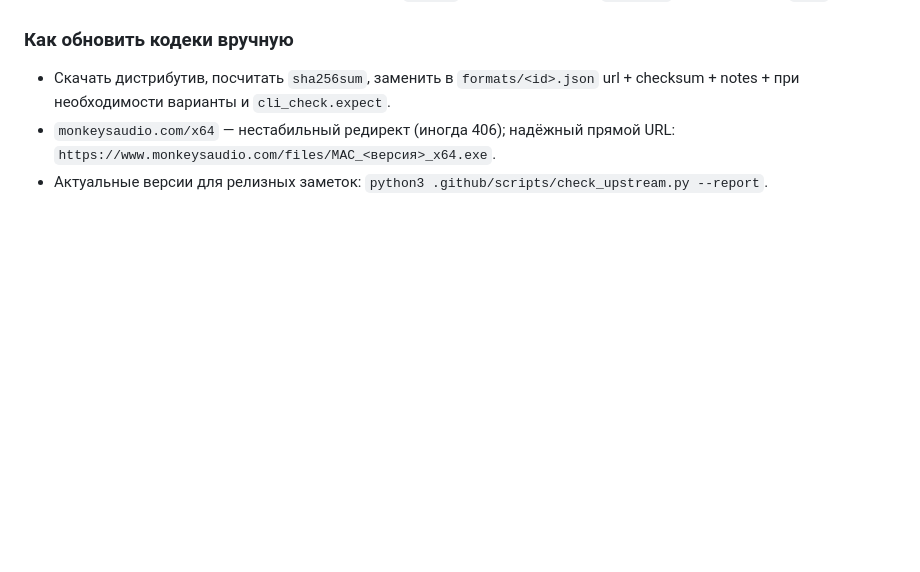
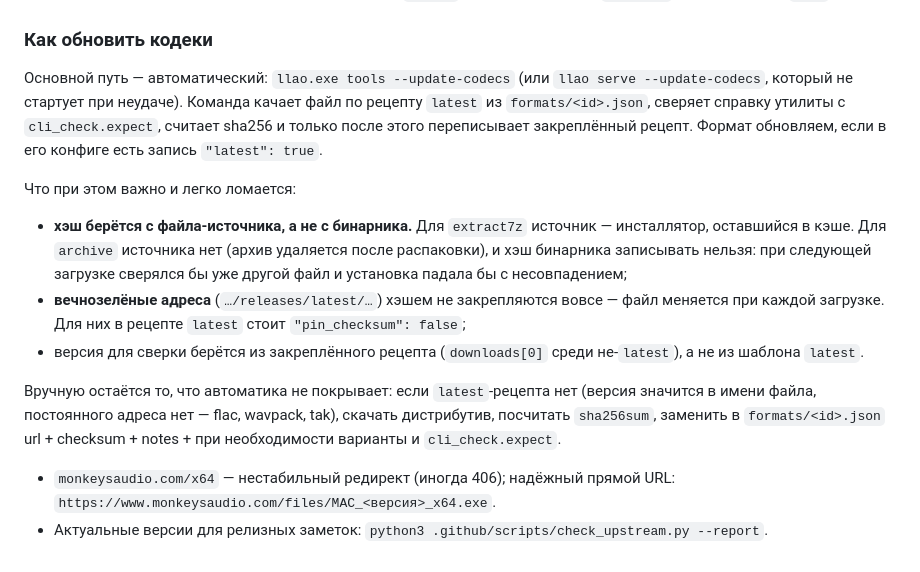
Before and after one commit to NikitaShubin/LosslessAudioOpt, a Markdown page: AGENTS.md, the part around the change. Drawn GitHub-style; blank space fills up the shorter version.

```diff
--- a/AGENTS.md
+++ b/AGENTS.md
@@ -104,10 +104,32 @@ discovery-файлом. Несколько работающих экземпля
 - **Тесты:** чинить код/конфиги; тесты требуют wine, `ffmpeg` в PATH,
   собранный `llao.exe` и наполненный `bin/`.
 
-### Как обновить кодеки вручную
+### Как обновить кодеки
 
-- Скачать дистрибутив, посчитать `sha256sum`, заменить в `formats/<id>.json`
-  url + checksum + notes + при необходимости варианты и `cli_check.expect`.
+Основной путь — автоматический: `llao.exe tools --update-codecs` (или
+`llao serve --update-codecs`, который не стартует при неудаче). Команда качает
+файл по рецепту `latest` из `formats/<id>.json`, сверяет справку утилиты с
+`cli_check.expect`, считает sha256 и только после этого переписывает
+закреплённый рецепт. Формат обновляем, если в его конфиге есть запись
+`"latest": true`.
+
+Что при этом важно и легко ломается:
+
+- **хэш берётся с файла-источника, а не с бинарника.** Для `extract7z` источник —
+  инсталлятор, оставшийся в кэше. Для `archive` источника нет (архив удаляется
+  после распаковки), и хэш бинарника записывать нельзя: при следующей загрузке
+  сверялся бы уже другой файл и установка падала бы с несовпадением;
+- **вечнозелёные адреса** (`…/releases/latest/…`) хэшем не закрепляются вовсе —
+  файл меняется при каждой загрузке. Для них в рецепте `latest` стоит
+  `"pin_checksum": false`;
+- версия для сверки берётся из закреплённого рецепта (`downloads[0]` среди
+  не-`latest`), а не из шаблона `latest`.
+
+Вручную остаётся то, что автоматика не покрывает: если `latest`-рецепта нет
+(версия значится в имени файла, постоянного адреса нет — flac, wavpack, tak),
+скачать дистрибутив, посчитать `sha256sum`, заменить в `formats/<id>.json`
+url + checksum + notes + при необходимости варианты и `cli_check.expect`.
+
 - `monkeysaudio.com/x64` — нестабильный редирект (иногда 406); надёжный прямой
   URL: `https://www.monkeysaudio.com/files/MAC_<версия>_x64.exe`.
 - Актуальные версии для релизных заметок: `python3 .github/scripts/check_upstream.py --report`.
```
Also changed, not shown: TODO.md (+31 -1 lines).
